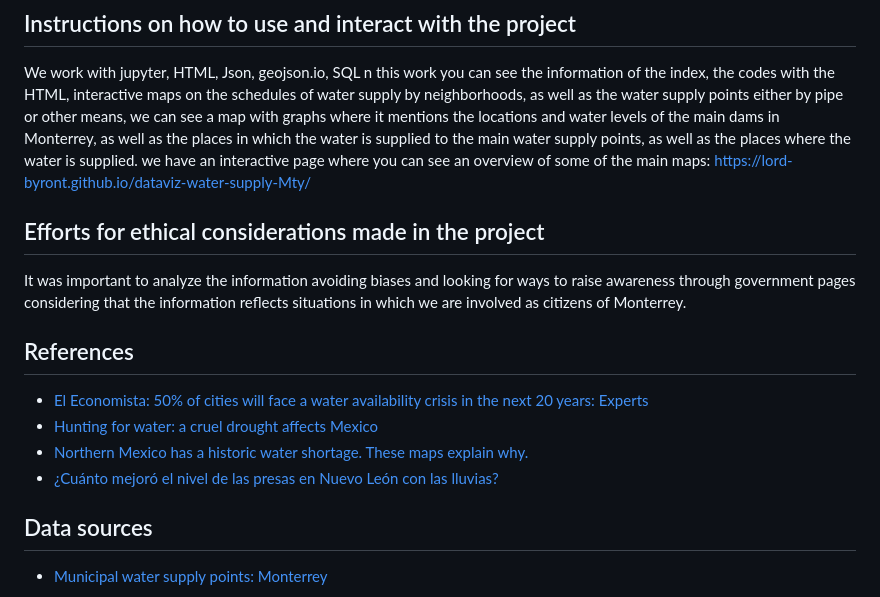
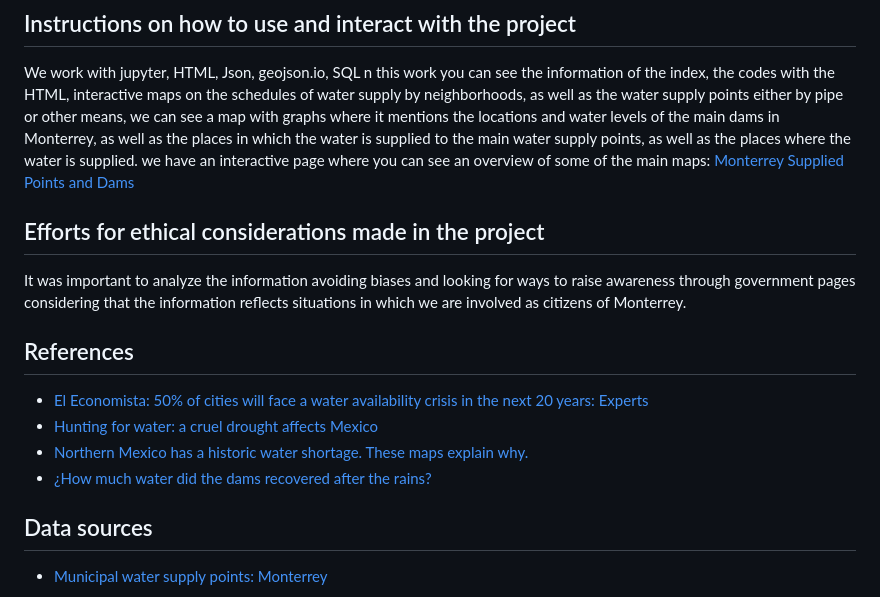
Before and after one commit to lord-byront/dataviz-water-supply-Mty, a Markdown page: README.md, the part around the change. GitHub-like rendering.

```diff
--- a/README.md
+++ b/README.md
@@ -19,7 +19,7 @@ In general, there is a challenge in the water management in Monterrey, therefore
 We work with jupyter, HTML, Json, geojson.io, SQL
 n this work you can see the information of the index, the codes with the HTML, interactive maps on the schedules of water supply by neighborhoods, as well as the water supply points either by pipe or other means, we can see a map with graphs where it mentions the locations and water levels of the main dams in Monterrey, as well as the places in which the water is supplied to the main water supply points, as well as the places where the water is supplied.
 we have an interactive page where you can see an overview of some of the main maps:
-https://lord-byront.github.io/dataviz-water-supply-Mty/
+[Monterrey Supplied Points and Dams](https://lord-byront.github.io/dataviz-water-supply-Mty/)
 
 ## Efforts for ethical considerations made in the project
 It was important to analyze the information avoiding biases and looking for ways to raise awareness through government pages considering that the information reflects situations in which we are involved as citizens of Monterrey.
@@ -29,7 +29,7 @@ It was important to analyze the information avoiding biases and looking for ways
 * [El Economista: 50% of cities will face a water availability crisis in the next 20 years: Experts ](https://www.eleconomista.com.mx/estados/50-ciudades-enfrentara-crisis-disponibilidad-agua-proximos-20-anos-expertos-20241009-729374.html)
 * [Hunting for water: a cruel drought affects Mexico](https://www.nytimes.com/es/2022/08/03/espanol/mexico-monterrey-agua-sequia.html)
 * [Northern Mexico has a historic water shortage. These maps explain why.](https://www.washingtonpost.com/weather/2022/08/09/drought-mexico-water-monterrey/)
-* [¿Cuánto mejoró el nivel de las presas en Nuevo León con las lluvias?](https://mvsnoticias.com/nuevo-leon/2024/6/20/cuanto-mejoro-el-nivel-de-las-presas-en-nuevo-leon-con-las-lluvias-644725.html)
+* [¿How much water did the dams recovered after the rains?](https://mvsnoticias.com/nuevo-leon/2024/6/20/cuanto-mejoro-el-nivel-de-las-presas-en-nuevo-leon-con-las-lluvias-644725.html)
 
 ## Data sources
 
```
